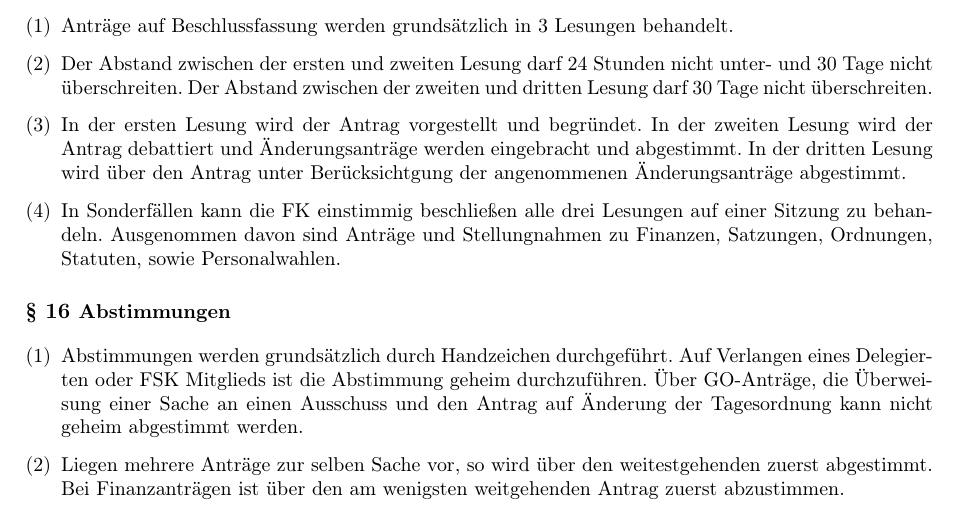
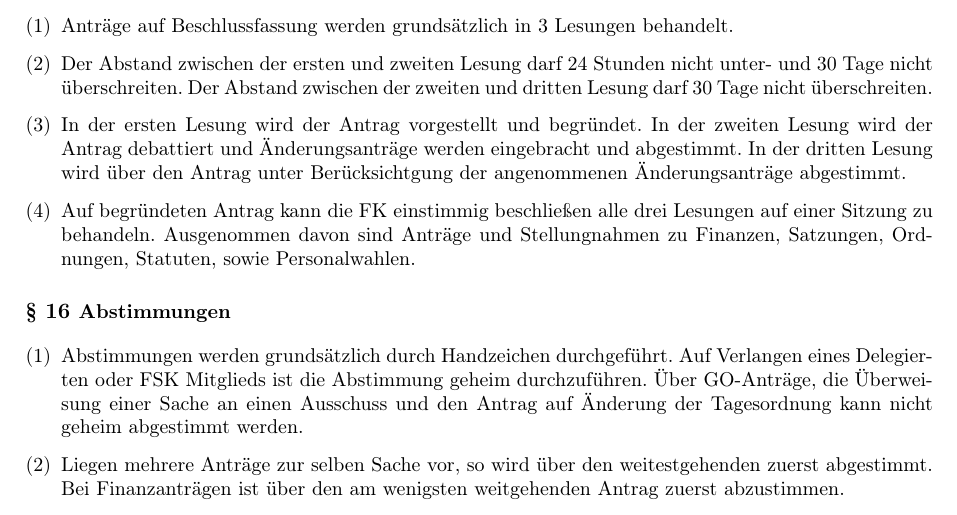
Before and after one commit to timracs/FKGO, a LaTeX document (FKGO.tex): part of page 5 of 12, cut so that both start at the same text. Compiled offline with pdfLaTeX.

Commit message:
AeA Vivi (d) Ersetze in §15 (4) 'In Sonderfällen' durch 'Auf begründeten Antrag'

```diff
--- a/FKGO.tex
+++ b/FKGO.tex
@@ -199,7 +199,7 @@ Jedes Mitglied der Studierendenschaft der RFWU Bonn hat Rederecht.
     \item In der ersten Lesung wird der Antrag vorgestellt und begründet.
     	In der zweiten Lesung wird der Antrag debattiert und Änderungsanträge werden eingebracht und abgestimmt.
     	In der dritten Lesung wird über den Antrag unter Berücksichtgung der angenommenen Änderungsanträge abgestimmt.
-    \item In Sonderfällen kann die FK einstimmig beschließen alle drei Lesungen auf einer Sitzung zu behandeln.
+    \item Auf begründeten Antrag kann die FK einstimmig beschließen alle drei Lesungen auf einer Sitzung zu behandeln.
     	Ausgenommen davon sind Anträge und Stellungnahmen zu Finanzen, Satzungen, Ordnungen, Statuten, sowie Personalwahlen.
 \end{enumerate}
 
```
Also changed, not shown: FKGO.pdf.
